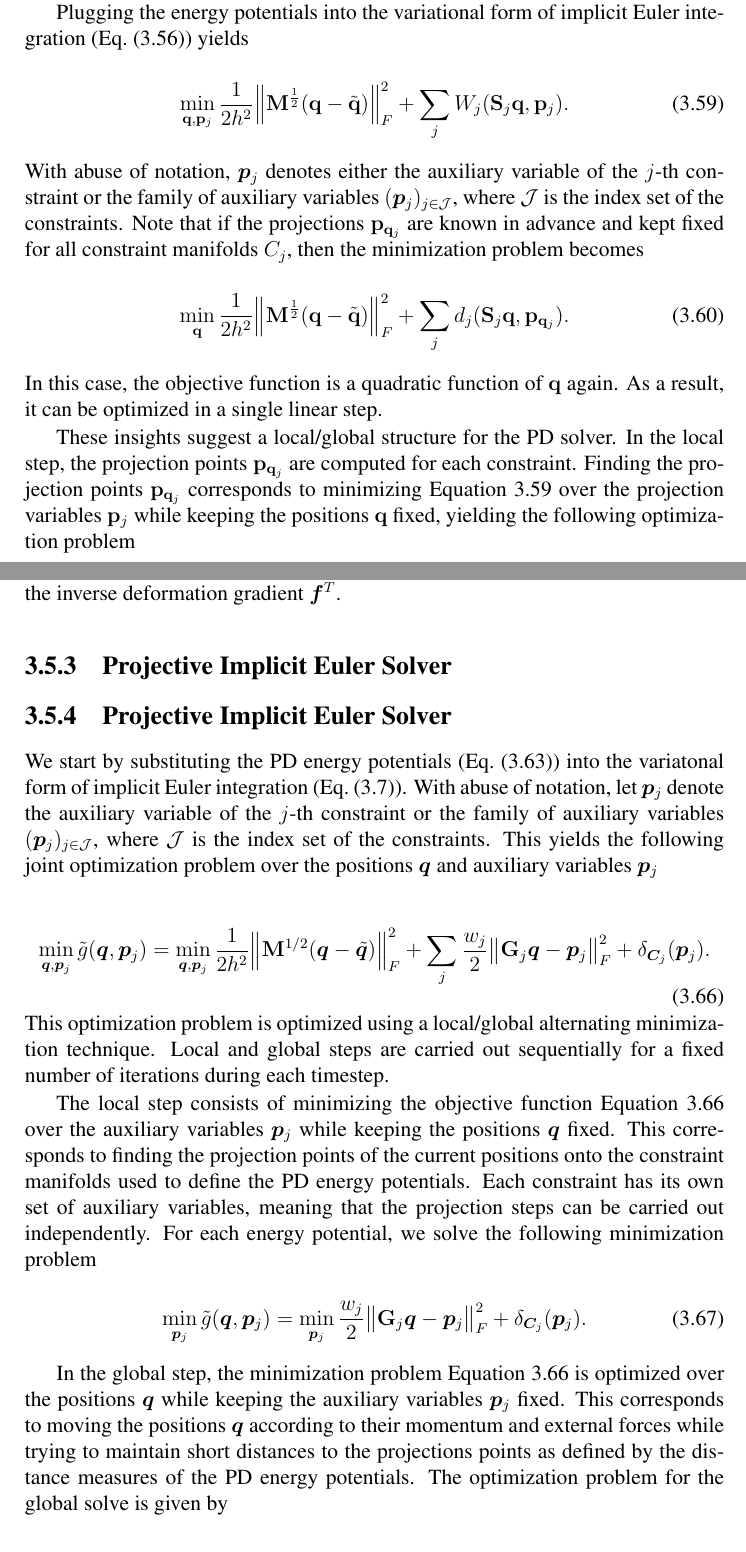
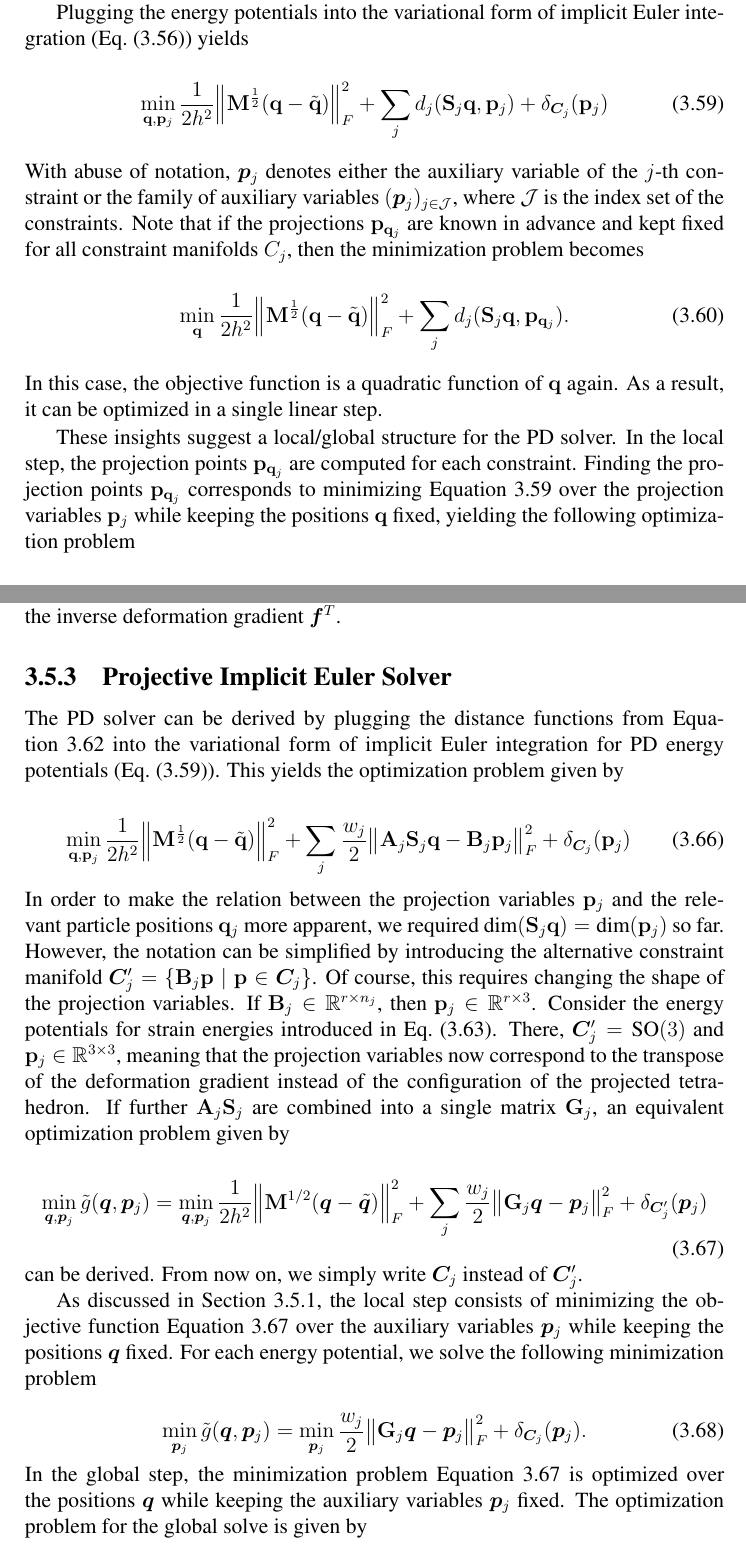
Before and after one commit to dzenaut/thesis, a LaTeX thesis (thesis.tex, which reads method.tex): two parts of pages 48 and 50 of 66, joined at a grey line, cut so that both start at the same text. Compiled offline with pdfLaTeX.

Commit message:
complete changes to PD intro

```diff
--- a/method.tex
+++ b/method.tex
@@ -1581,9 +1581,9 @@ $\matm{q}_j$ and its projection $\matm{p}_{\matm{q}_j}$ onto the constraint mani
 
 Plugging the energy potentials into the variational form of implicit Euler integration (\cref{eq:pd-variational-implicit}) yields
 
-\begin{equation}\label{eq:pd-variational-implicit-W}
-    \min_{\matm{q}, \matm{p}_j} \frac{1}{2h^2} \norm{\matm{M}^{\frac{1}{2}}(\matm{q} - \tilde{\matm{q}})}^2_F + \sum_j W_j(
-    \matm{S}_j \matm{q}, \matm{p}_j).
+\begin{equation}\label{eq:pd-variational-overview}
+    \min_{\matm{q}, \matm{p}_j} \frac{1}{2h^2} \norm{\matm{M}^{\frac{1}{2}}(\matm{q} - \tilde{\matm{q}})}^2_F +
+    \sum_j d_j(\matm{S}_j \matm{q}, \matm{p}_j) + \delta_{\cman{C}_j}(\matm{p}_j)
 \end{equation}
 
 \noindent With abuse of notation, $\vecm{p}_j$ denotes either the auxiliary variable of the $j$-th constraint or
@@ -1601,7 +1601,7 @@ linear step.
 
 These insights suggest a local/global structure for the PD solver. In the local step, the projection points $\matm{p}_{\matm{q}_j}$
 are computed for each constraint. Finding the projection points $\matm{p}_{\matm{q}_j}$ corresponds to minimizing
-\autoref{eq:pd-variational-implicit-W} over the projection variables $\matm{p}_j$ while keeping the positions $\matm{q}$ fixed, yielding
+\autoref{eq:pd-variational-overview} over the projection variables $\matm{p}_j$ while keeping the positions $\matm{q}$ fixed, yielding
 the following optimization problem
 
 \begin{equation}\label{eq:pd-local-d}
@@ -1667,38 +1667,44 @@ as $\vecm{p} = \matm{UIV}^T$ where $\vecm{f}^T = \matm{U \Sigma V}^T$ is the sin
 gradient $\vecm{f}^T$.
 
 \subsection{Projective Implicit Euler Solver}\label{ss:pd-solver}
-
-
-\subsection{Projective Implicit Euler Solver}\label{ss:pd-solver1}
-We start by substituting the PD energy potentials (\cref{eq:pd-potentials}) into the variatonal form of implicit Euler integration
-(\cref{eq:variational-implicit}). With abuse of notation, let $\vecm{p}_j$ denote the auxiliary variable of the $j$-th constraint or
-the family of auxiliary variables $(\vecm{p}_j)_{j \in \mathcal{J}}$, where $\mathcal{J}$ is the index set of the
-constraints. This yields the following joint optimization problem over the positions $\vecm{q}$ and auxiliary variables $\vecm{p}_j$
+The PD solver can be derived by plugging the distance functions from \autoref{eq:pd-distance} into the variational form of implicit
+Euler integration for PD energy potentials (\cref{eq:pd-variational-overview}). This yields the optimization problem given by
+
+\begin{equation}\label{eq:pd-variational}
+    \min_{\matm{q}, \matm{p}_j} \frac{1}{2h^2} \norm{\matm{M}^{\frac{1}{2}}(\matm{q} - \tilde{\matm{q}})}^2_F +
+    \sum_j \frac{w_j}{2} \norm{\matm{A}_j\matm{S}_j\matm{q} - \matm{B}_j\matm{p}_j}^2_F + \delta_{\cman{C}_j}(\matm{p}_j)
+\end{equation}
+
+\noindent In order to make the relation between the projection variables $\matm{p}_j$ and the relevant particle positions
+$\matm{q}_j$ more apparent, we required $\text{dim}(\matm{S}_j\matm{q}) = \text{dim}(\matm{p}_j)$ so far. However, the
+notation can be simplified by introducing the alternative constraint manifold $\cman{C}^\prime_j = \{ \matm{B}_j\matm{p}
+\mid \matm{p} \in \cman{C}_j \}$. Of course, this requires changing the shape of the projection variables. If
+$\matm{B}_j \in \mathbb{R}^{r \times n_j}$, then $\matm{p}_j \in \mathbb{R}^{r \times 3}$. Consider the energy
+potentials for strain energies introduced in \cref{eq:pd-potentials}. There, $\cman{C}^\prime_j = \text{SO}(3)$
+and $\matm{p}_j \in \mathbb{R}^{3 \times 3}$, meaning that the projection variables now correspond to the transpose
+of the deformation gradient
+instead of the configuration of the projected tetrahedron. If further $\matm{A}_j\matm{S}_j$ are combined into a single
+matrix $\matm{G}_j$, an equivalent optimization problem given by
 
 \begin{equation}\label{eq:pd-minimization}
     \min_{\vecm{q}, \vecm{p}_j} \tilde{g}(\vecm{q}, \vecm{p}_j) =
     \min_{\vecm{q}, \vecm{p}_j} \frac{1}{2h^2} \norm{\matm{M}^{1/2}(\vecm{q} - \tilde{\vecm{q}})}^2_F + \sum_j \frac{w_j}{2} \norm{\matm{G}_j\vecm{q}
-    - \vecm{p}_j}^2_F + \delta_{\cman{C}_j}(\vecm{p}_j).
-\end{equation}
-
-\noindent This optimization problem is optimized using a local/global alternating minimization technique. Local and global steps
-are carried out sequentially for a fixed number of iterations during each timestep.
-
-The local step consists of minimizing the objective function \autoref{eq:pd-minimization} over
-the auxiliary variables $\vecm{p}_j$ while keeping the positions $\vecm{q}$ fixed. This corresponds to finding the projection points of
-the current positions onto the constraint manifolds used to define the PD energy potentials. Each constraint has its own
-set of auxiliary variables, meaning that the projection steps can be carried out independently. For each energy potential, we solve the
-following minimization problem
+    - \vecm{p}_j}^2_F + \delta_{\cman{C}^\prime_j}(\vecm{p}_j)
+\end{equation}
+
+\noindent can be derived. From now on, we simply write $\cman{C}_j$ instead of $\cman{C}^\prime_j$.
+
+As discussed in \cref{ss:pd-overview}, the local step consists of minimizing the objective function
+\autoref{eq:pd-minimization} over the auxiliary variables $\vecm{p}_j$ while keeping the positions $\vecm{q}$ fixed. For each
+energy potential, we solve the following minimization problem
 
 \begin{equation}\label{eq:pd-local-minimization}
     \min_{\vecm{p}_j} \tilde{g}(\vecm{q}, \vecm{p}_j) =
     \min_{\vecm{p}_j} \frac{w_j}{2}\norm{\matm{G}_j\vecm{q} - \vecm{p}_j}^2_F + \delta_{\cman{C}_j}(\vecm{p}_j).
 \end{equation}
 
-In the global step, the minimization problem \autoref{eq:pd-minimization} is optimized over the positions $\vecm{q}$ while keeping the auxiliary
-variables $\vecm{p}_j$ fixed.
-This corresponds to moving the positions $\vecm{q}$ according to their momentum and external forces while trying to maintain short distances
-to the projections points as defined by the distance measures of the PD energy potentials. The optimization problem for the global solve is
+\noindent In the global step, the minimization problem \autoref{eq:pd-minimization} is optimized over the positions $\vecm{q}$
+while keeping the auxiliary variables $\vecm{p}_j$ fixed. The optimization problem for the global solve is
 given by
 
 \begin{equation}\label{eq:pd-global-minimization}
```
Also changed, not shown: thesis.pdf, method.tex (2 more changed lines).
